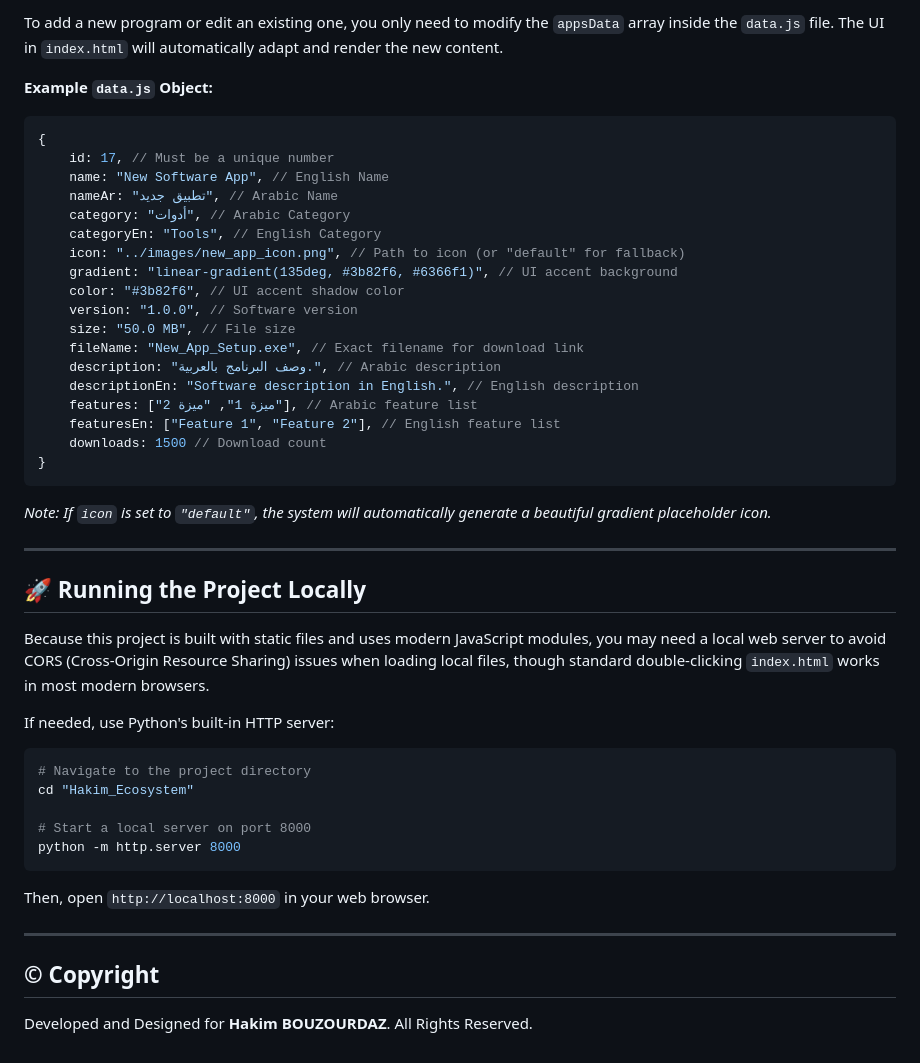
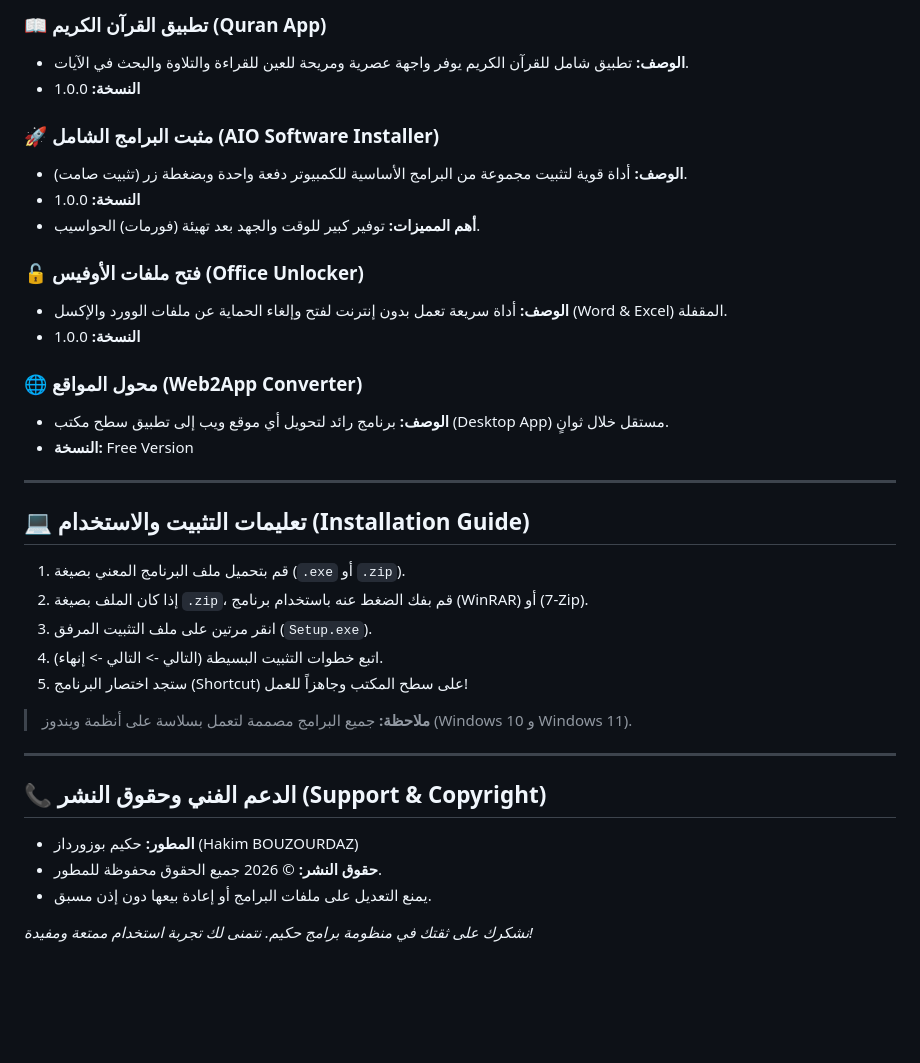
Before and after one commit to hbouzourdaz/HakimHub, a Markdown page: README.md, the part around one of its changes. Drawn GitHub-style; blank space fills up the shorter version.

````diff
--- a/README.md
+++ b/README.md
@@ -49,50 +85,43 @@ Hakim_Ecosystem/
 
-To add a new program or edit an existing one, you only need to modify the `appsData` array inside the `data.js` file. The UI in `index.html` will automatically adapt and render the new content.
+### 📖 تطبيق القرآن الكريم (Quran App)
 
-**Example `data.js` Object:**
+- **الوصف:** تطبيق شامل للقرآن الكريم يوفر واجهة عصرية ومريحة للعين للقراءة والتلاوة والبحث في الآيات.
+- **النسخة:** 1.0.0
 
-```javascript
-{
-    id: 17, // Must be a unique number
-    name: "New Software App", // English Name
-    nameAr: "تطبيق جديد", // Arabic Name
-    category: "أدوات", // Arabic Category
-    categoryEn: "Tools", // English Category
-    icon: "../images/new_app_icon.png", // Path to icon (or "default" for fallback)
-    gradient: "linear-gradient(135deg, #3b82f6, #6366f1)", // UI accent background
-    color: "#3b82f6", // UI accent shadow color
-    version: "1.0.0", // Software version
-    size: "50.0 MB", // File size
-    fileName: "New_App_Setup.exe", // Exact filename for download link
-    description: "وصف البرنامج بالعربية.", // Arabic description
-    descriptionEn: "Software description in English.", // English description
-    features: ["ميزة 1", "ميزة 2"], // Arabic feature list
-    featuresEn: ["Feature 1", "Feature 2"], // English feature list
-    downloads: 1500 // Download count
-}
-```
+### 🚀 مثبت البرامج الشامل (AIO Software Installer)
 
-*Note: If `icon` is set to `"default"`, the system will automatically generate a beautiful gradient placeholder icon.*
+- **الوصف:** أداة قوية لتثبيت مجموعة من البرامج الأساسية للكمبيوتر دفعة واحدة وبضغطة زر (تثبيت صامت).
+- **النسخة:** 1.0.0
+- **أهم المميزات:** توفير كبير للوقت والجهد بعد تهيئة (فورمات) الحواسيب.
+
+### 🔓 فتح ملفات الأوفيس (Office Unlocker)
+
+- **الوصف:** أداة سريعة تعمل بدون إنترنت لفتح وإلغاء الحماية عن ملفات الوورد والإكسل (Word & Excel) المقفلة.
+- **النسخة:** 1.0.0
+
+### 🌐 محول المواقع (Web2App Converter)
+
+- **الوصف:** برنامج رائد لتحويل أي موقع ويب إلى تطبيق سطح مكتب (Desktop App) مستقل خلال ثوانٍ.
+- **النسخة:** Free Version
 
 ---
 
-## 🚀 Running the Project Locally
+## 💻 تعليمات التثبيت والاستخدام (Installation Guide)
 
-Because this project is built with static files and uses modern JavaScript modules, you may need a local web server to avoid CORS (Cross-Origin Resource Sharing) issues when loading local files, though standard double-clicking `index.html` works in most modern browsers.
+1. قم بتحميل ملف البرنامج المعني بصيغة (`.exe` أو `.zip`).
+2. إذا كان الملف بصيغة `.zip`، قم بفك الضغط عنه باستخدام برنامج (WinRAR) أو (7-Zip).
+3. انقر مرتين على ملف التثبيت المرفق (`Setup.exe`).
+4. اتبع خطوات التثبيت البسيطة (التالي -> التالي -> إنهاء).
+5. ستجد اختصار البرنامج (Shortcut) على سطح المكتب وجاهزاً للعمل!
 
-If needed, use Python's built-in HTTP server:
-```bash
-# Navigate to the project directory
-cd "Hakim_Ecosystem"
-
-# Start a local server on port 8000
-python -m http.server 8000
-```
-Then, open `http://localhost:8000` in your web browser.
+> **ملاحظة:** جميع البرامج مصممة لتعمل بسلاسة على أنظمة ويندوز (Windows 10 و Windows 11).
 
 ---
 
-## © Copyright
+## 📞 الدعم الفني وحقوق النشر (Support & Copyright)
 
-Developed and Designed for **Hakim BOUZOURDAZ**.
-All Rights Reserved.
+- **المطور:** حكيم بوزورداز (Hakim BOUZOURDAZ)
+- **حقوق النشر:** © 2026 جميع الحقوق محفوظة للمطور.
+- يمنع التعديل على ملفات البرامج أو إعادة بيعها دون إذن مسبق.
+
+*نشكرك على ثقتك في منظومة برامج حكيم. نتمنى لك تجربة استخدام ممتعة ومفيدة!*
````
Also changed, not shown: other parts of README.md (+68 -32 lines).
